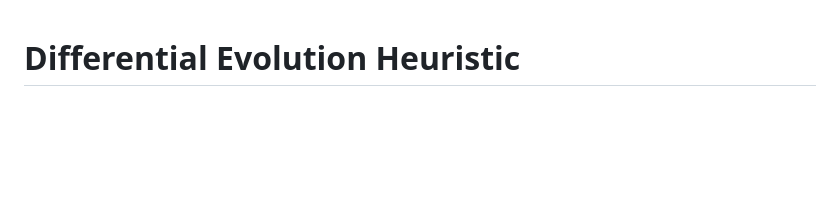
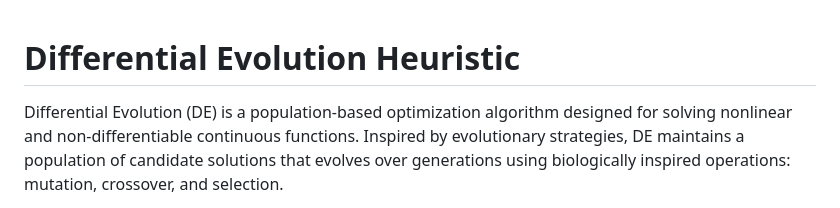
Before and after one commit to AMSC-24-25/02-swarm-02-swarm, a Markdown page: DifferentialEvolution.md, the part around one of its changes. GitHub-like rendering; blank space fills up the shorter version.

```diff
--- a/DifferentialEvolution.md
+++ b/DifferentialEvolution.md
@@ -1,2 +1,3 @@
 #  Differential Evolution Heuristic
+Differential Evolution (DE) is a population-based optimization algorithm designed for solving nonlinear and non-differentiable continuous functions. Inspired by evolutionary strategies, DE maintains a population of candidate solutions that evolves over generations using biologically inspired operations: mutation, crossover, and selection.
 
```
Also changed, not shown: other parts of DifferentialEvolution.md (+3 -0 lines).
